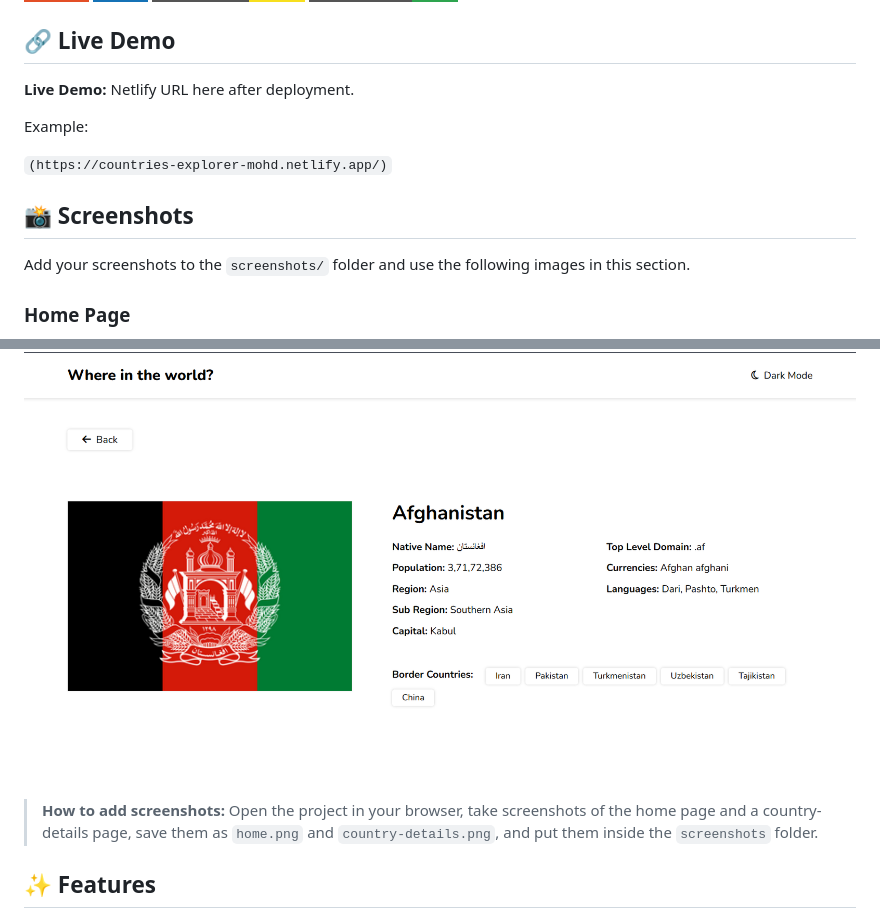
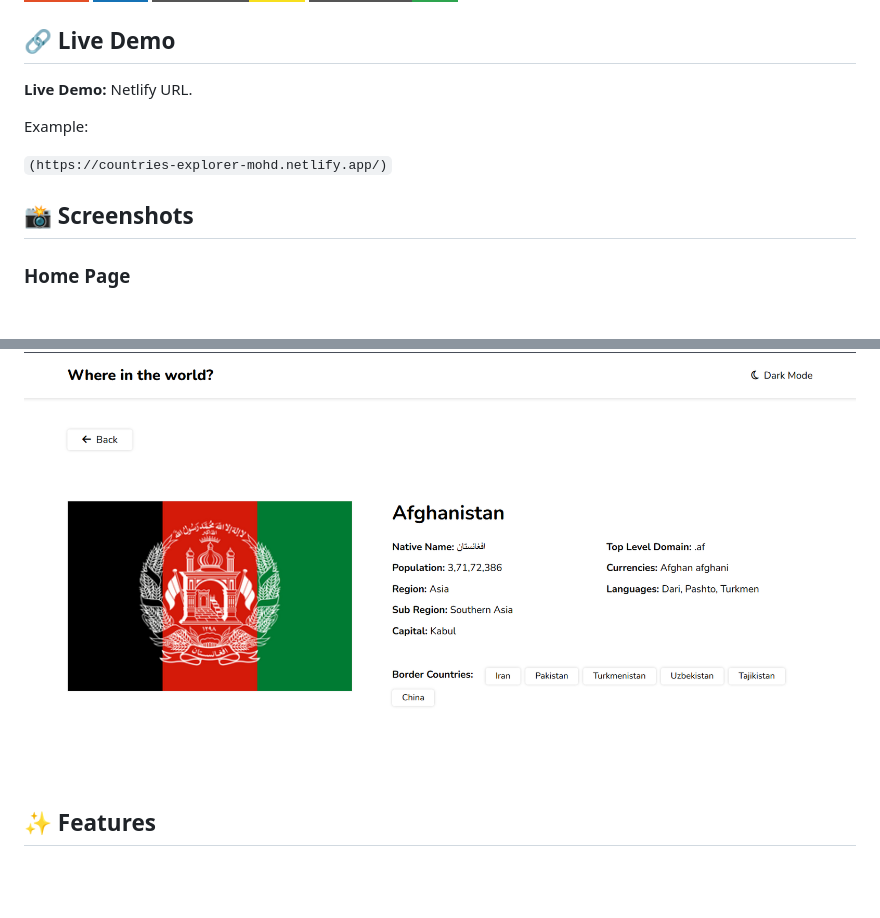
Before and after one commit to mohdmugeesh786/Countries-Explorer, a Markdown page: README.md, 2 parts joined by grey strips. Rendered like a GitHub page; badges without logos; blank space fills up the shorter version.

```diff
--- a/README.md
+++ b/README.md
@@ -9,15 +9,13 @@ A responsive **Countries Explorer** built with **HTML, CSS, and JavaScript**. Th
 
 ## 🔗 Live Demo
 
-**Live Demo:** Netlify URL here after deployment.
+**Live Demo:** Netlify URL.
 
 Example:
 
 `(https://countries-explorer-mohd.netlify.app/)`
 
 ## 📸 Screenshots
-
-Add your screenshots to the `screenshots/` folder and use the following images in this section.
 
 ### Home Page
 
@@ -26,8 +24,6 @@ Add your screenshots to the `screenshots/` folder and use the following images i
 ### Country Details
 
 ![Country Details](screenshots/country-details.png)
-
-> **How to add screenshots:** Open the project in your browser, take screenshots of the home page and a country-details page, save them as `home.png` and `country-details.png`, and put them inside the `screenshots` folder.
 
 ## ✨ Features
 
```
